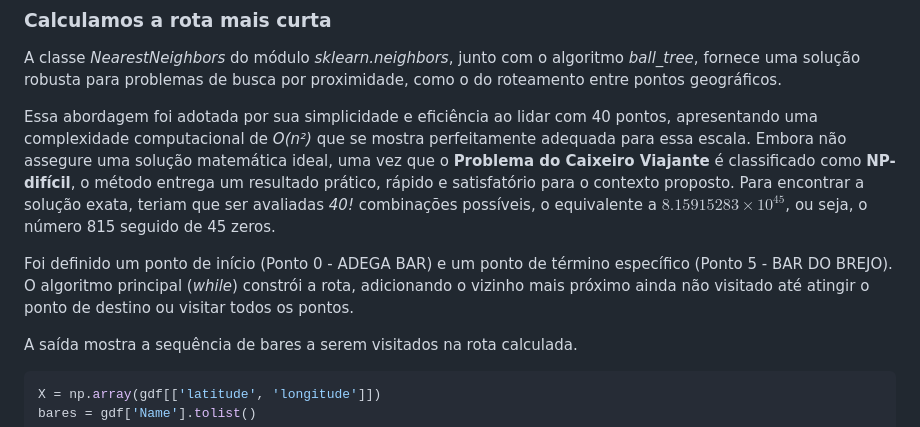
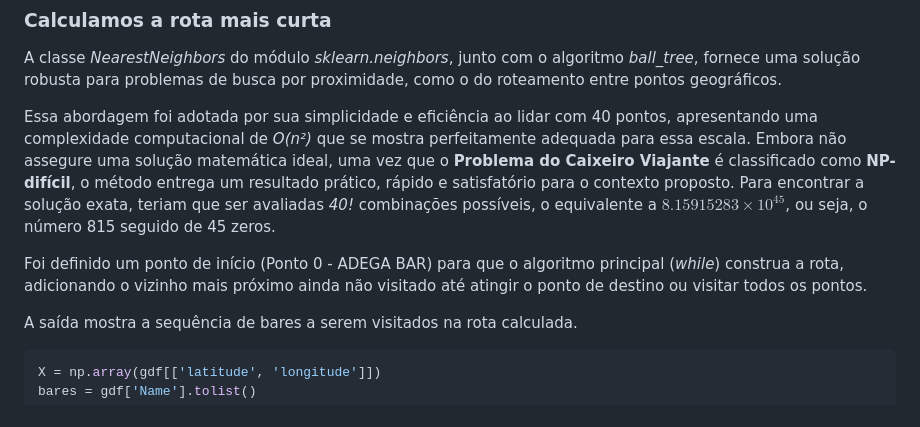
Before and after one commit to guiajf/percurso, a Markdown page: README.md, the part around the change. Drawn GitHub-style.

```diff
--- a/README.md
+++ b/README.md
@@ -168,7 +168,7 @@ busca por proximidade, como o do roteamento entre pontos geográficos.
 Essa abordagem foi adotada por sua simplicidade e eficiência ao lidar com 40 pontos, apresentando uma complexidade computacional de *O(n²)* que se mostra perfeitamente adequada para essa escala. Embora não assegure uma solução matemática ideal, uma vez que o **Problema do Caixeiro Viajante** é classificado como **NP-difícil**, o método entrega um resultado prático, rápido e satisfatório para o contexto proposto. Para encontrar a solução exata, teriam que ser avaliadas *40!* combinações possíveis, o equivalente a $8.15915283 \times 10^{45}$, ou seja, o número 815 seguido de 45 zeros.
 
 
-Foi definido um ponto de início (Ponto 0 - ADEGA BAR) e um ponto de término específico (Ponto 5 - BAR DO BREJO). O algoritmo principal (*while*) constrói a rota, adicionando o vizinho mais próximo ainda não visitado até atingir o ponto de destino ou visitar todos os pontos.
+Foi definido um ponto de início (Ponto 0 - ADEGA BAR) para que o algoritmo principal (*while*) construa a rota, adicionando o vizinho mais próximo ainda não visitado até atingir o ponto de destino ou visitar todos os pontos.
 
 A saída mostra a sequência de bares a serem visitados na rota calculada.
 
```
